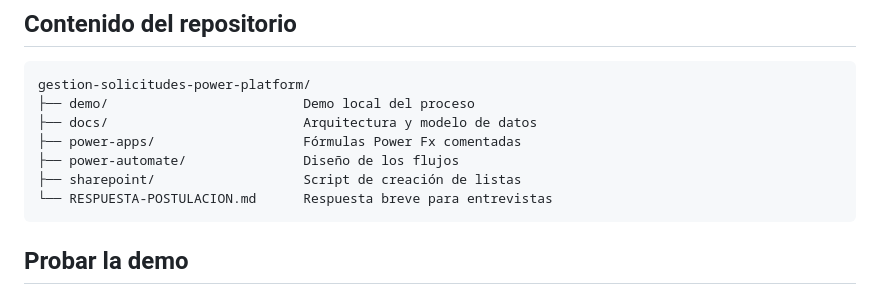
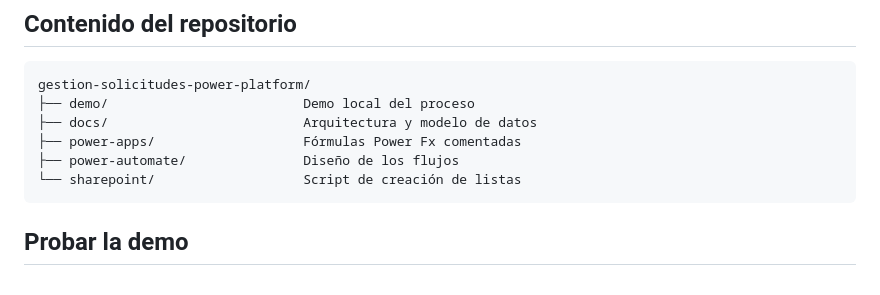
Before and after one commit to htroya/gestion-solicitudes-power-platform, a Markdown page: README.md, the part around the change. GitHub-like rendering.

Commit message:
HT: elimina respuesta de postulación

````diff
--- a/README.md
+++ b/README.md
@@ -42,8 +42,7 @@ gestion-solicitudes-power-platform/
 ├── docs/                         Arquitectura y modelo de datos
 ├── power-apps/                   Fórmulas Power Fx comentadas
 ├── power-automate/               Diseño de los flujos
-├── sharepoint/                   Script de creación de listas
-└── RESPUESTA-POSTULACION.md      Respuesta breve para entrevistas
+└── sharepoint/                   Script de creación de listas
 ```
 
 ## Probar la demo
````
